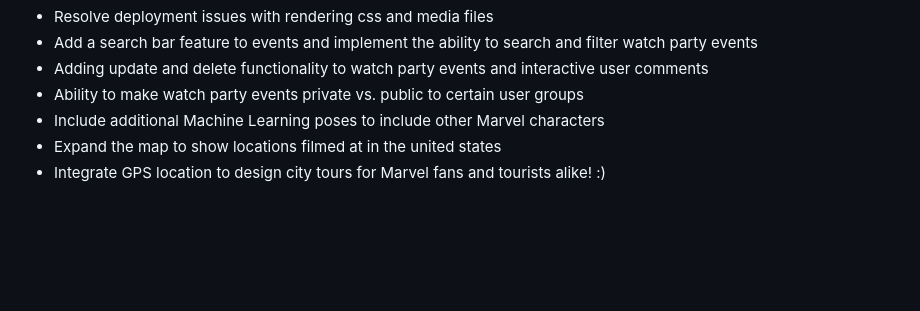
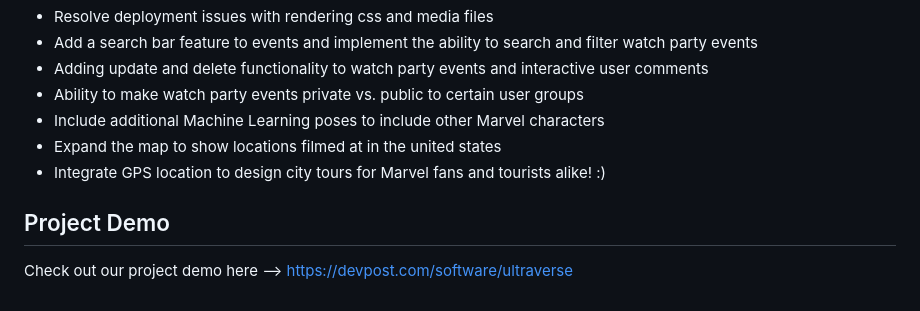
Before and after one commit to msaini26/ultraverse, a Markdown page: README.md, the part around the change. Drawn GitHub-style; blank space fills up the shorter version.

```diff
--- a/README.md
+++ b/README.md
@@ -43,3 +43,6 @@ The team would love to continue to work on developing additional features for th
 - Include additional Machine Learning poses to include other Marvel characters
 - Expand the map to show locations filmed at in the united states
 - Integrate GPS location to design city tours for Marvel fans and tourists alike! :)
+
+## Project Demo
+Check out our project demo here --> https://devpost.com/software/ultraverse
```
